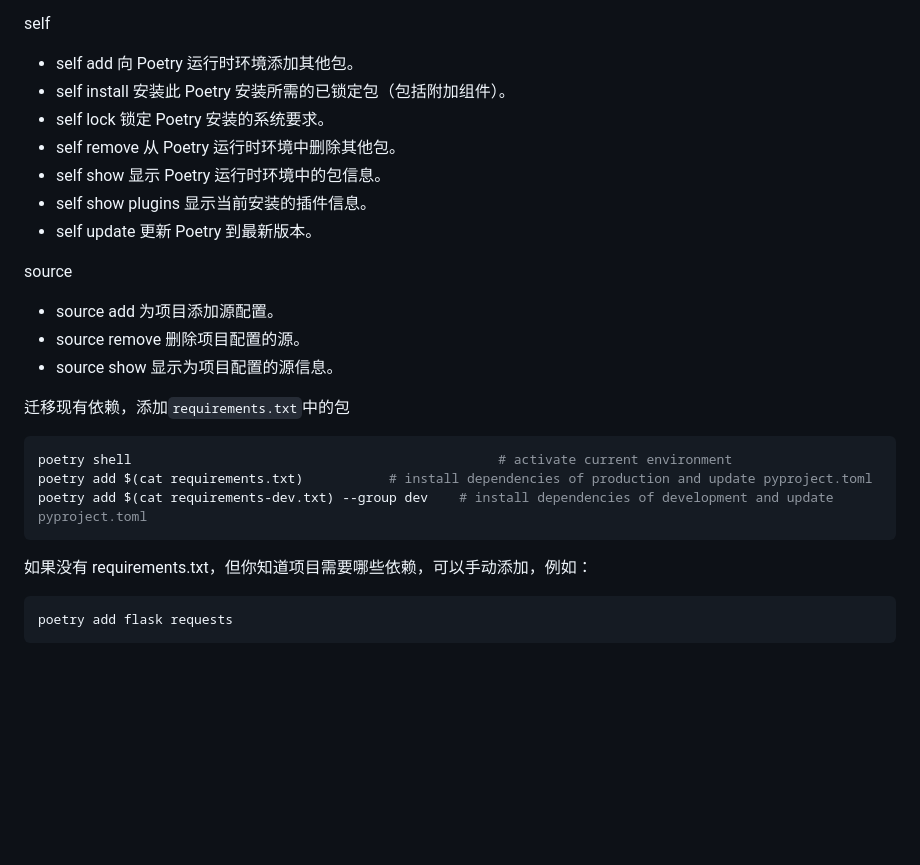
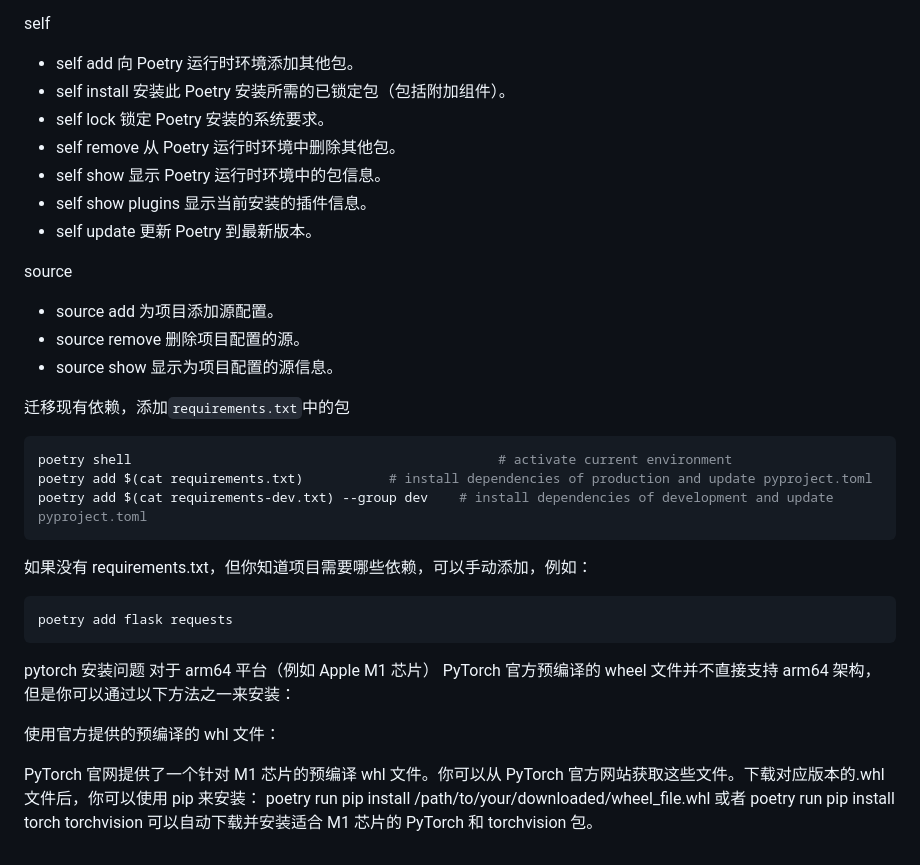
Before and after one commit to gouxiwen/python-demo, a Markdown page: readme.md, the part around one of its changes. GitHub-like rendering; blank space fills up the shorter version.

````diff
--- a/readme.md
+++ b/readme.md
@@ -137,19 +174,19 @@ env
 
 self
-  - self add           向 Poetry 运行时环境添加其他包。
-  - self install       安装此 Poetry 安装所需的已锁定包（包括附加组件）。
-  - self lock          锁定 Poetry 安装的系统要求。
-  - self remove        从 Poetry 运行时环境中删除其他包。
-  - self show          显示 Poetry 运行时环境中的包信息。
-  - self show plugins  显示当前安装的插件信息。
-  - self update        更新 Poetry 到最新版本。
+
+- self add 向 Poetry 运行时环境添加其他包。
+- self install 安装此 Poetry 安装所需的已锁定包（包括附加组件）。
+- self lock 锁定 Poetry 安装的系统要求。
+- self remove 从 Poetry 运行时环境中删除其他包。
+- self show 显示 Poetry 运行时环境中的包信息。
+- self show plugins 显示当前安装的插件信息。
+- self update 更新 Poetry 到最新版本。
 
 source
-  - source add         为项目添加源配置。
-  - source remove      删除项目配置的源。
-  - source show        显示为项目配置的源信息。
 
-
+- source add 为项目添加源配置。
+- source remove 删除项目配置的源。
+- source show 显示为项目配置的源信息。
 
 迁移现有依赖，添加`requirements.txt`中的包
 
@@ -164,3 +201,14 @@ poetry add $(cat requirements-dev.txt) --group dev    # install dependencies of
 ```bash
 poetry add flask requests
 ```
+
+pytorch 安装问题
+对于 arm64 平台（例如 Apple M1 芯片）
+PyTorch 官方预编译的 wheel 文件并不直接支持 arm64 架构，但是你可以通过以下方法之一来安装：
+
+使用官方提供的预编译的 whl 文件：
+
+PyTorch 官网提供了一个针对 M1 芯片的预编译 whl 文件。你可以从 PyTorch 官方网站获取这些文件。下载对应版本的.whl 文件后，你可以使用 pip 来安装：
+poetry run pip install /path/to/your/downloaded/wheel_file.whl
+或者
+poetry run pip install torch torchvision 可以自动下载并安装适合 M1 芯片的 PyTorch 和 torchvision 包。
````
Also changed, not shown: other parts of readme.md (+89 -52 lines).
